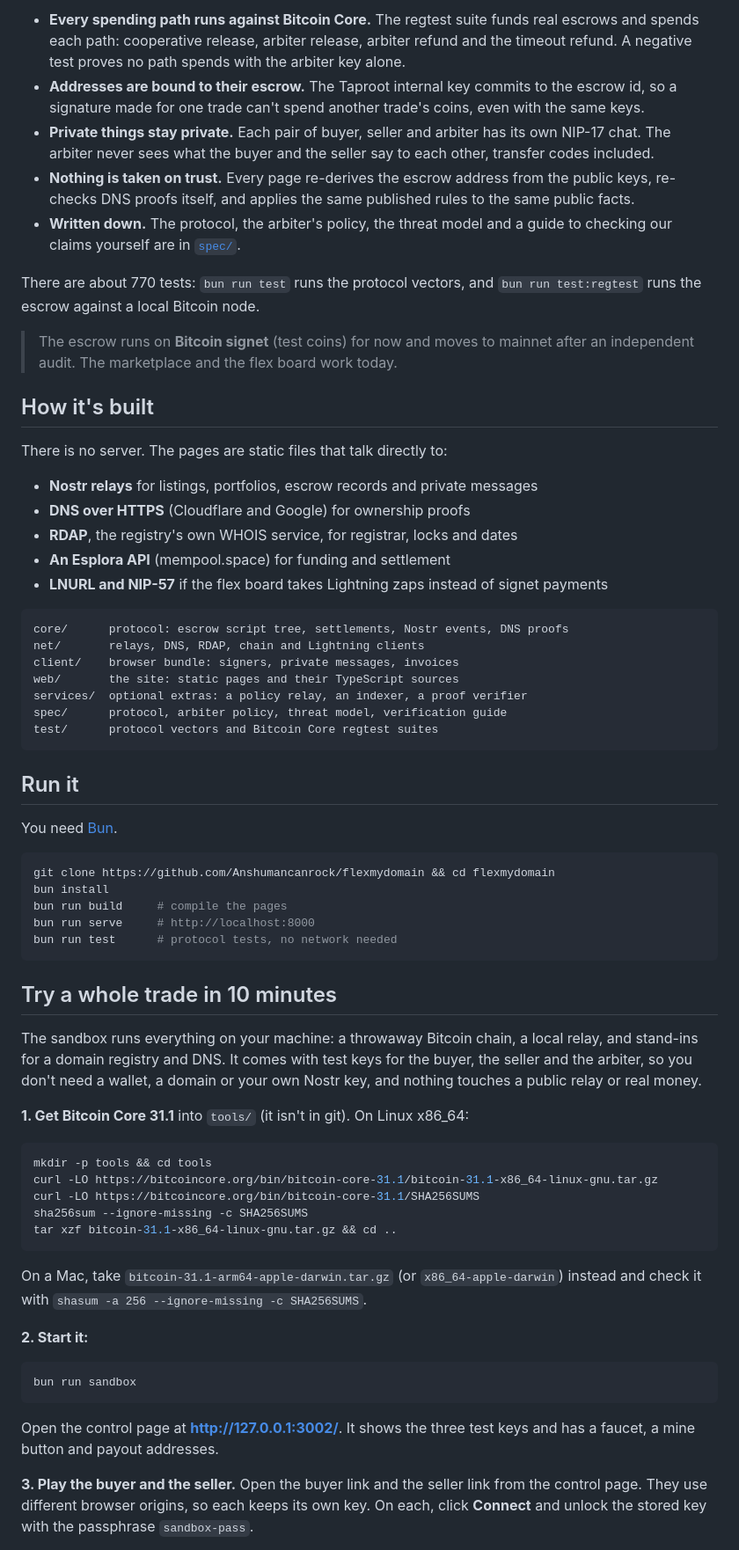
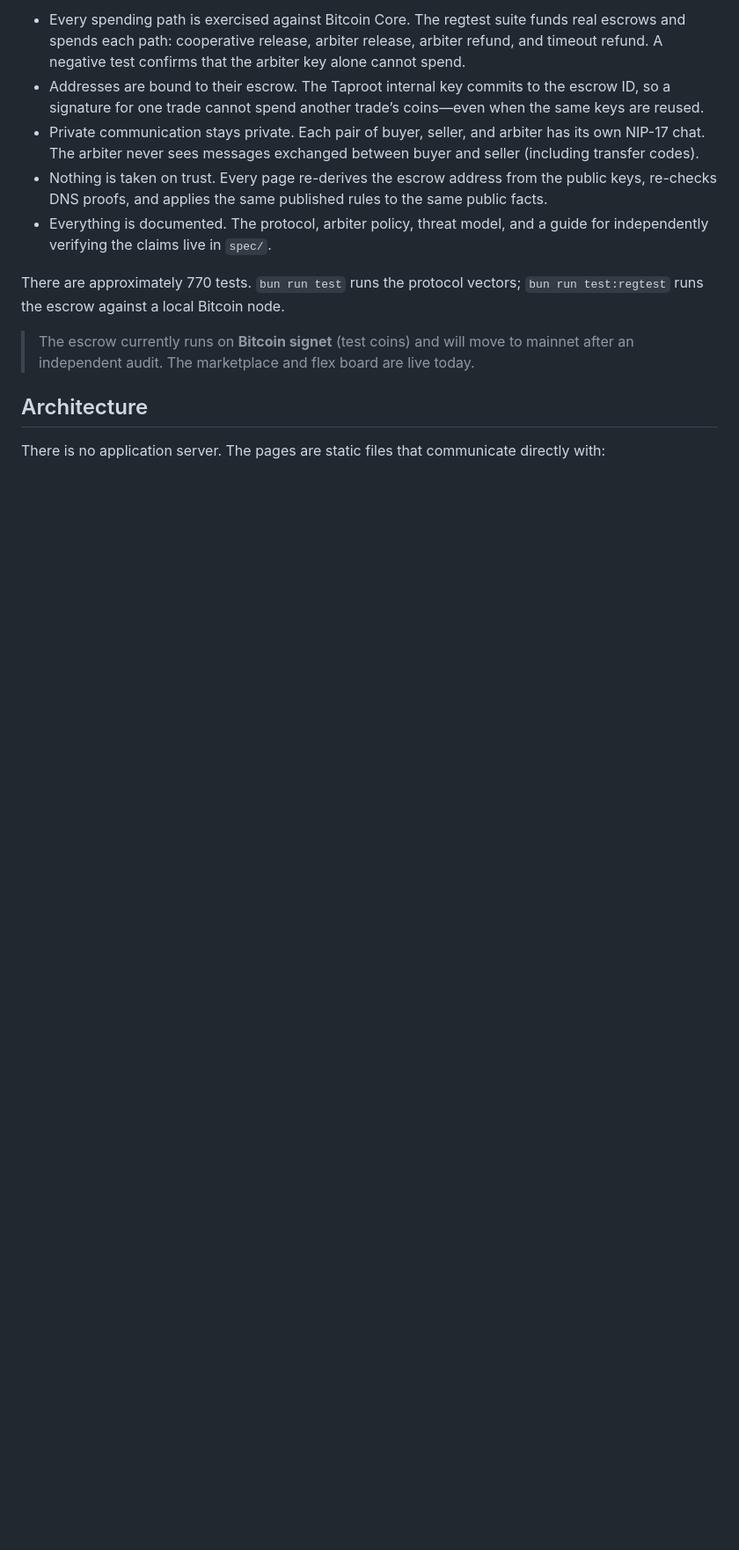
Before and after one commit to Anshumancanrock/flexmydomain, a Markdown page: README.md, the part around one of its changes. Shown at 88% size. GitHub-like rendering; blank space fills up the shorter version.

````diff
--- a/README.md
+++ b/README.md
@@ -83,89 +59,15 @@ specified, tested and checked against the real systems they touch.
 
-- **Every spending path runs against Bitcoin Core.** The regtest suite funds real
-  escrows and spends each path: cooperative release, arbiter release, arbiter
-  refund and the timeout refund. A negative test proves no path spends with the
-  arbiter key alone.
-- **Addresses are bound to their escrow.** The Taproot internal key commits to
-  the escrow id, so a signature made for one trade can't spend another trade's
-  coins, even with the same keys.
-- **Private things stay private.** Each pair of buyer, seller and arbiter has its
-  own NIP-17 chat. The arbiter never sees what the buyer and the seller say to
-  each other, transfer codes included.
-- **Nothing is taken on trust.** Every page re-derives the escrow address from
-  the public keys, re-checks DNS proofs itself, and applies the same published
-  rules to the same public facts.
-- **Written down.** The protocol, the arbiter's policy, the threat model and a
-  guide to checking our claims yourself are in [`spec/`](spec/).
+- Every spending path is exercised against Bitcoin Core. The regtest suite funds real escrows and spends each path: cooperative release, arbiter release, arbiter refund, and timeout refund. A negative test confirms that the arbiter key alone cannot spend.
+- Addresses are bound to their escrow. The Taproot internal key commits to the escrow ID, so a signature for one trade cannot spend another trade’s coins—even when the same keys are reused.
+- Private communication stays private. Each pair of buyer, seller, and arbiter has its own NIP-17 chat. The arbiter never sees messages exchanged between buyer and seller (including transfer codes).
+- Nothing is taken on trust. Every page re-derives the escrow address from the public keys, re-checks DNS proofs, and applies the same published rules to the same public facts.
+- Everything is documented. The protocol, arbiter policy, threat model, and a guide for independently verifying the claims live in `spec/`.
 
-There are about 770 tests: `bun run test` runs the protocol vectors, and
-`bun run test:regtest` runs the escrow against a local Bitcoin node.
+There are approximately 770 tests. `bun run test` runs the protocol vectors; `bun run test:regtest` runs the escrow against a local Bitcoin node.
 
-> The escrow runs on **Bitcoin signet** (test coins) for now and moves to mainnet
-> after an independent audit. The marketplace and the flex board work today.
+> The escrow currently runs on **Bitcoin signet** (test coins) and will move to mainnet after an independent audit. The marketplace and flex board are live today.
 
-## How it's built
+## Architecture
 
-There is no server. The pages are static files that talk directly to:
+There is no application server. The pages are static files that communicate directly with:
 
-- **Nostr relays** for listings, portfolios, escrow records and private messages
-- **DNS over HTTPS** (Cloudflare and Google) for ownership proofs
-- **RDAP**, the registry's own WHOIS service, for registrar, locks and dates
-- **An Esplora API** (mempool.space) for funding and settlement
-- **LNURL and NIP-57** if the flex board takes Lightning zaps instead of signet payments
-
-```
-core/      protocol: escrow script tree, settlements, Nostr events, DNS proofs
-net/       relays, DNS, RDAP, chain and Lightning clients
-client/    browser bundle: signers, private messages, invoices
-web/       the site: static pages and their TypeScript sources
-services/  optional extras: a policy relay, an indexer, a proof verifier
-spec/      protocol, arbiter policy, threat model, verification guide
-test/      protocol vectors and Bitcoin Core regtest suites
-```
-
-## Run it
-
-You need [Bun](https://bun.sh).
-
-```bash
-git clone https://github.com/Anshumancanrock/flexmydomain && cd flexmydomain
-bun install
-bun run build     # compile the pages
-bun run serve     # http://localhost:8000
-bun run test      # protocol tests, no network needed
-```
-
-## Try a whole trade in 10 minutes
-
-The sandbox runs everything on your machine: a throwaway Bitcoin chain, a local
-relay, and stand-ins for a domain registry and DNS. It comes with test keys for
-the buyer, the seller and the arbiter, so you don't need a wallet, a domain or
-your own Nostr key, and nothing touches a public relay or real money.
-
-**1. Get Bitcoin Core 31.1** into `tools/` (it isn't in git). On Linux x86_64:
-
-```bash
-mkdir -p tools && cd tools
-curl -LO https://bitcoincore.org/bin/bitcoin-core-31.1/bitcoin-31.1-x86_64-linux-gnu.tar.gz
-curl -LO https://bitcoincore.org/bin/bitcoin-core-31.1/SHA256SUMS
-sha256sum --ignore-missing -c SHA256SUMS
-tar xzf bitcoin-31.1-x86_64-linux-gnu.tar.gz && cd ..
-```
-
-On a Mac, take `bitcoin-31.1-arm64-apple-darwin.tar.gz` (or `x86_64-apple-darwin`)
-instead and check it with `shasum -a 256 --ignore-missing -c SHA256SUMS`.
-
-**2. Start it:**
-
-```bash
-bun run sandbox
-```
-
-Open the control page at **http://127.0.0.1:3002/**. It shows the three test keys
-and has a faucet, a mine button and payout addresses.
-
-**3. Play the buyer and the seller.** Open the buyer link and the seller link from
-the control page. They use different browser origins, so each keeps its own key.
-On each, click **Connect** and unlock the stored key with the passphrase
-`sandbox-pass`.
-
````
Also changed, not shown: other parts of README.md (+42 -110 lines).
